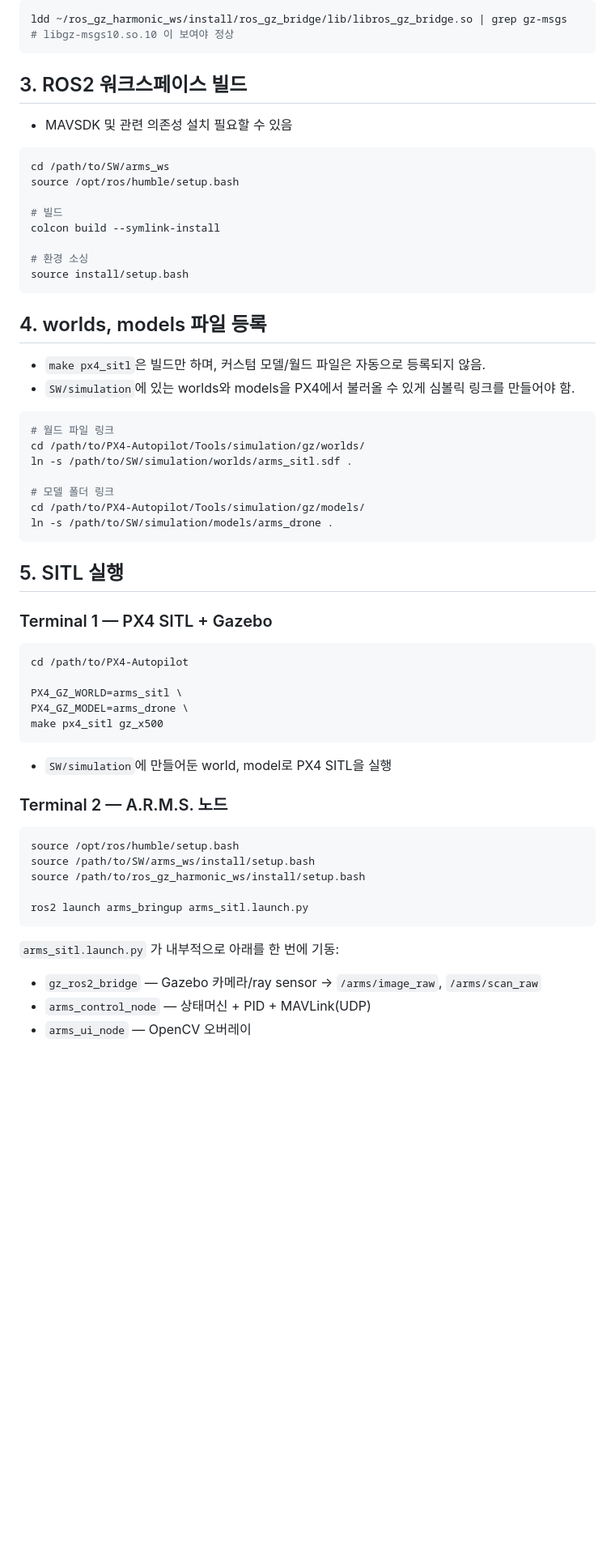
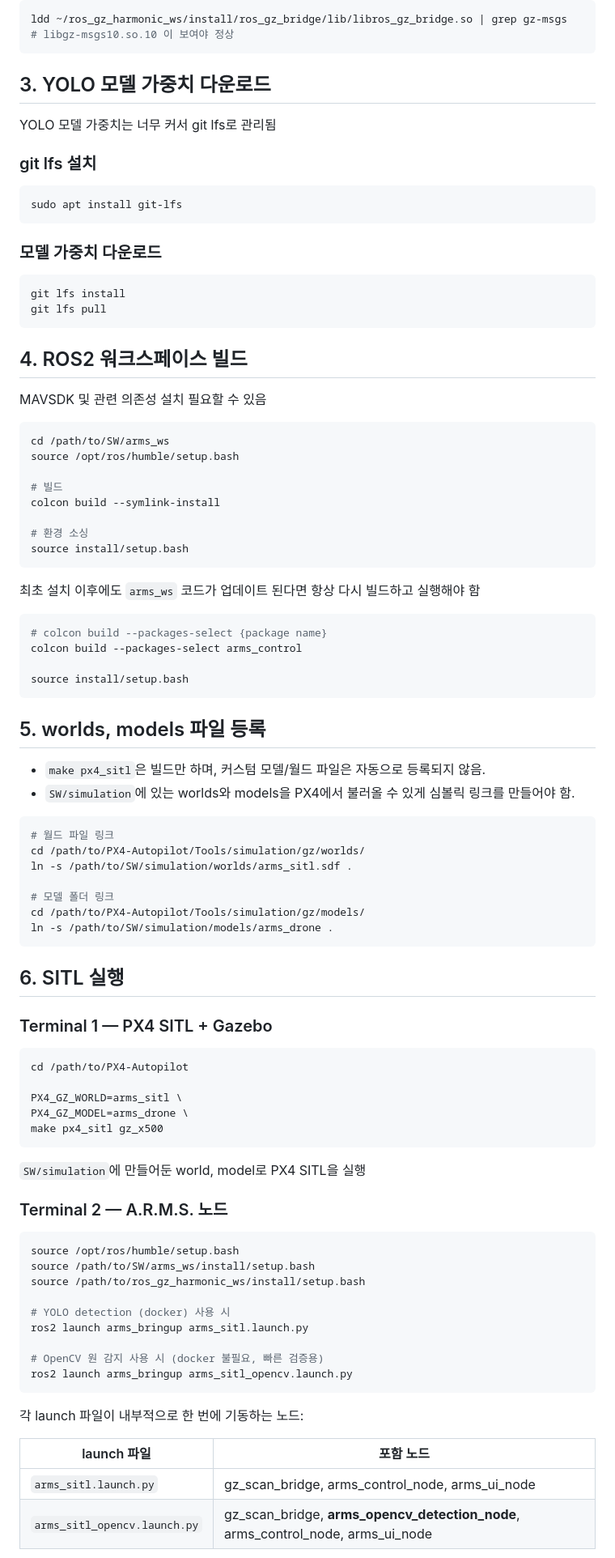
Before and after one commit to IN-AIR-KR/26_HC056, a Markdown page: SW/docs/SITL_SETUP.md, the part around one of its changes. Shown at 81% size. Drawn GitHub-style; blank space fills up the shorter version.

Commit message:
docs: git lfs, docker 실행, opencv_sitl 실행 내용 추가

````diff
--- a/SW/docs/SITL_SETUP.md
+++ b/SW/docs/SITL_SETUP.md
@@ -41,9 +41,26 @@ ldd ~/ros_gz_harmonic_ws/install/ros_gz_bridge/lib/libros_gz_bridge.so | grep gz
 # libgz-msgs10.so.10 이 보여야 정상
 ```
 
-## 3. ROS2 워크스페이스 빌드
+## 3. YOLO 모델 가중치 다운로드
 
-- MAVSDK 및 관련 의존성 설치 필요할 수 있음
+YOLO 모델 가중치는 너무 커서 git lfs로 관리됨
+
+### git lfs 설치
+
+```bash
+sudo apt install git-lfs
+```
+
+### 모델 가중치 다운로드
+
+```bash
+git lfs install
+git lfs pull
+```
+
+## 4. ROS2 워크스페이스 빌드
+
+MAVSDK 및 관련 의존성 설치 필요할 수 있음
 
 ```bash
 cd /path/to/SW/arms_ws
@@ -56,7 +73,16 @@ colcon build --symlink-install
 source install/setup.bash
 ```
 
-## 4. worlds, models 파일 등록
+최초 설치 이후에도 `arms_ws` 코드가 업데이트 된다면 항상 다시 빌드하고 실행해야 함
+
+```bash
+# colcon build --packages-select {package name}
+colcon build --packages-select arms_control
+
+source install/setup.bash
+```
+
+## 5. worlds, models 파일 등록
 
 - `make px4_sitl`은 빌드만 하며, 커스텀 모델/월드 파일은 자동으로 등록되지 않음.
 - `SW/simulation`에 있는 worlds와 models을 PX4에서 불러올 수 있게 심볼릭 링크를 만들어야 함.
@@ -71,7 +97,7 @@ cd /path/to/PX4-Autopilot/Tools/simulation/gz/models/
 ln -s /path/to/SW/simulation/models/arms_drone .
 ```
 
-## 5. SITL 실행
+## 6. SITL 실행
 
 ### Terminal 1 — PX4 SITL + Gazebo
 
@@ -83,7 +109,7 @@ PX4_GZ_MODEL=arms_drone \
 make px4_sitl gz_x500
 ```
 
-- `SW/simulation`에 만들어둔 world, model로 PX4 SITL을 실행
+`SW/simulation`에 만들어둔 world, model로 PX4 SITL을 실행
 
 ### Terminal 2 — A.R.M.S. 노드
 
@@ -92,12 +118,17 @@ source /opt/ros/humble/setup.bash
 source /path/to/SW/arms_ws/install/setup.bash
 source /path/to/ros_gz_harmonic_ws/install/setup.bash
 
+# YOLO detection (docker) 사용 시
 ros2 launch arms_bringup arms_sitl.launch.py
+
+# OpenCV 원 감지 사용 시 (docker 불필요, 빠른 검증용)
+ros2 launch arms_bringup arms_sitl_opencv.launch.py
 ```
 
-`arms_sitl.launch.py` 가 내부적으로 아래를 한 번에 기동:
+각 launch 파일이 내부적으로 한 번에 기동하는 노드:
 
-- `gz_ros2_bridge` — Gazebo 카메라/ray sensor → `/arms/image_raw`, `/arms/scan_raw`
-- `arms_control_node` — 상태머신 + PID + MAVLink(UDP)
-- `arms_ui_node` — OpenCV 오버레이
+| launch 파일                  | 포함 노드                                                                       |
+| ---------------------------- | ------------------------------------------------------------------------------- |
+| `arms_sitl.launch.py`        | gz_scan_bridge, arms_control_node, arms_ui_node                                 |
+| `arms_sitl_opencv.launch.py` | gz_scan_bridge, **arms_opencv_detection_node**, arms_control_node, arms_ui_node |
 
````
Also changed, not shown: other parts of SW/docs/SITL_SETUP.md (+24 -6 lines).
